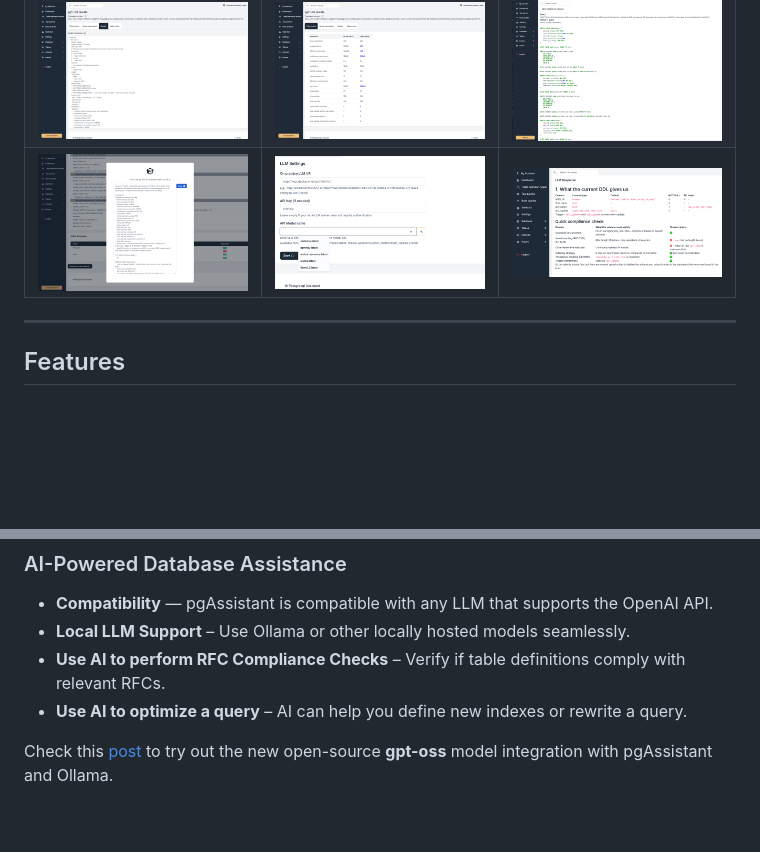
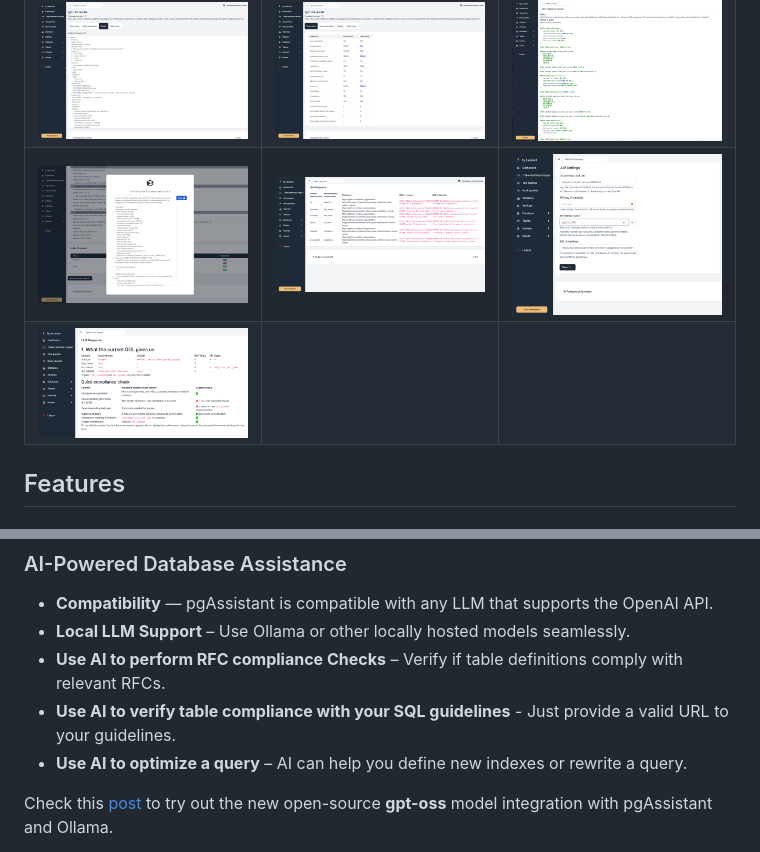
Before and after one commit to beh74/pgassistant-community, a Markdown page: README.md, 2 parts joined by grey strips. Rendered like a GitHub page; pictures changed too: media/llm_guidelines.png (added), media/llm_settings.png; blank space fills up the shorter version.

```diff
--- a/README.md
+++ b/README.md
@@ -32,8 +32,8 @@ The original public snapshot is archived [here (Wayback Machine)](https://web.ar
 | <a href="media/analyze_parameters.png?raw=1"><img src="media/analyze_parameters.png" alt="Analyze parameters" width="300"></a> | <a href="media/cache_usage.png?raw=1"><img src="media/cache_usage.png" alt="Cache usage" width="300"></a> | <a href="media/index_coverage.png?raw=1"><img src="media/index_coverage.png" alt="Index coverage" width="300"></a> |
 | <a href="media/issue_fk_missing.png?raw=1"><img src="media/issue_fk_missing.png" alt="Foreign key missing" width="300"></a> | <a href="media/issue_redundant_idx.png?raw=1"><img src="media/issue_redundant_idx.png" alt="Index redondant" width="300"></a> | <a href="media/pgtune.png?raw=1"><img src="media/pgtune.png" alt="PgTune" width="300"></a> |
 | <a href="media/pgtune_docker.png?raw=1"><img src="media/pgtune_docker.png" alt="PgTune Docker" width="300"></a> | <a href="media/pgrune_results.png?raw=1"><img src="media/pgrune_results.png" alt="PgRunE results" width="300"></a> | <a href="media/ddl.png?raw=1"><img src="media/ddl.png" alt="DDL Viewer" width="300"></a> |
-| <a href="media/llm_prompt.png?raw=1"><img src="media/llm_prompt.png" alt="LLM Prompt" width="300"></a> | <a href="media/llm_settings.png?raw=1"><img src="media/llm_settings.png" alt="LLM Settings" width="300"></a> | <a href="media/gpt-oss-2.png?raw=1"><img src="media/gpt-oss-2.png" alt="GPT OSS 2" width="300"></a> |
----
+| <a href="media/llm_prompt.png?raw=1"><img src="media/llm_prompt.png" alt="LLM Prompt" width="300"></a> | <a href="media/llm_guidelines.png?raw=1"><img src="media/llm_guidelines.png" alt="LLM Guidelines" width="300"></a> | <a href="media/llm_settings.png?raw=1"><img src="media/llm_settings.png" alt="LLM Settings" width="300"></a> |
+| <a href="media/gpt-oss-2.png?raw=1"><img src="media/gpt-oss-2.png" alt="GPT OSS 2" width="300"></a> |  |  |
 
 ## Features
 
@@ -52,7 +52,8 @@ The original public snapshot is archived [here (Wayback Machine)](https://web.ar
 ### AI-Powered Database Assistance
 - **Compatibility** — pgAssistant is compatible with any LLM that supports the OpenAI API.
 - **Local LLM Support** – Use Ollama or other locally hosted models seamlessly.
-- **Use AI to perform RFC Compliance Checks** – Verify if table definitions comply with relevant RFCs.
+- **Use AI to perform RFC compliance Checks** – Verify if table definitions comply with relevant RFCs.
+- **Use AI to verify table compliance with your SQL guidelines** - Just provide a valid URL to your guidelines.
 - **Use AI to optimize a query** – AI can help you define new indexes or rewrite a query.
 
 Check this [post](https://beh74.github.io/pgassistant-blog/post/gpt-oss/) to try out the new open-source **gpt-oss** model integration with pgAssistant and Ollama.
```
Also changed, not shown: CHANGELOG.md (+5 -0 lines), 8 other files.
